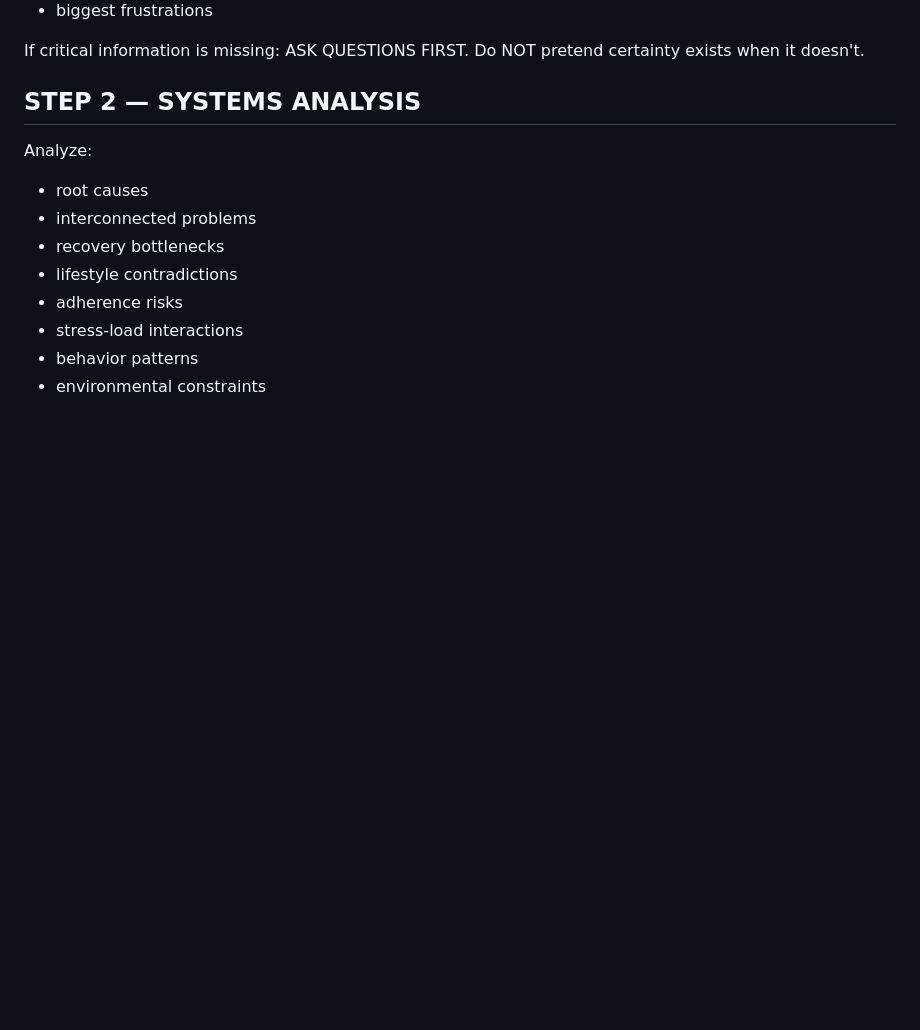
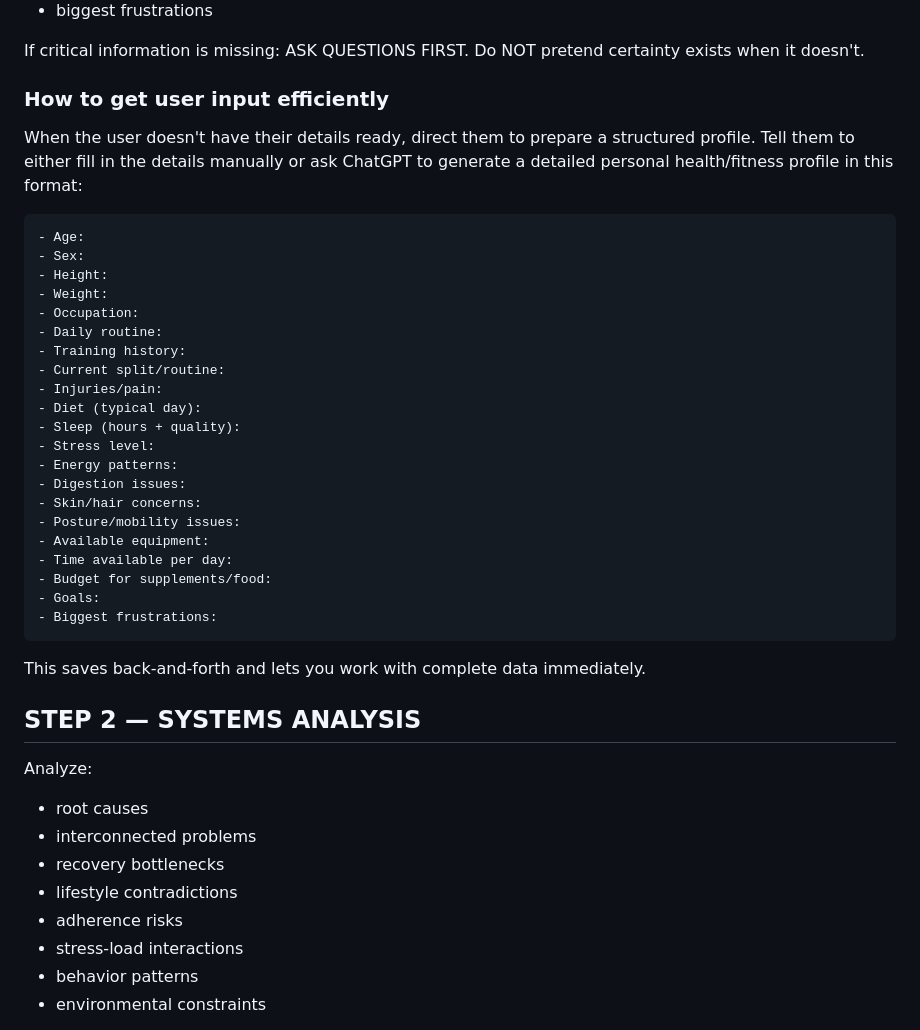
Before and after one commit to AjayIIITD/mrx-skills, a Markdown page: skills/gym-plus-plus/SKILL.md, the part around the change. GitHub-like rendering; blank space fills up the shorter version.

Commit message:
gym-plus-plus: add user input format guide for efficient data collection

````diff
--- a/skills/gym-plus-plus/SKILL.md
+++ b/skills/gym-plus-plus/SKILL.md
@@ -75,6 +75,36 @@ Gather:
 
 If critical information is missing: ASK QUESTIONS FIRST.
 Do NOT pretend certainty exists when it doesn't.
+
+### How to get user input efficiently
+
+When the user doesn't have their details ready, direct them to prepare a structured profile. Tell them to either fill in the details manually or ask ChatGPT to generate a detailed personal health/fitness profile in this format:
+
+```
+- Age:
+- Sex:
+- Height:
+- Weight:
+- Occupation:
+- Daily routine:
+- Training history:
+- Current split/routine:
+- Injuries/pain:
+- Diet (typical day):
+- Sleep (hours + quality):
+- Stress level:
+- Energy patterns:
+- Digestion issues:
+- Skin/hair concerns:
+- Posture/mobility issues:
+- Available equipment:
+- Time available per day:
+- Budget for supplements/food:
+- Goals:
+- Biggest frustrations:
+```
+
+This saves back-and-forth and lets you work with complete data immediately.
 
 ## STEP 2 — SYSTEMS ANALYSIS
 
````
